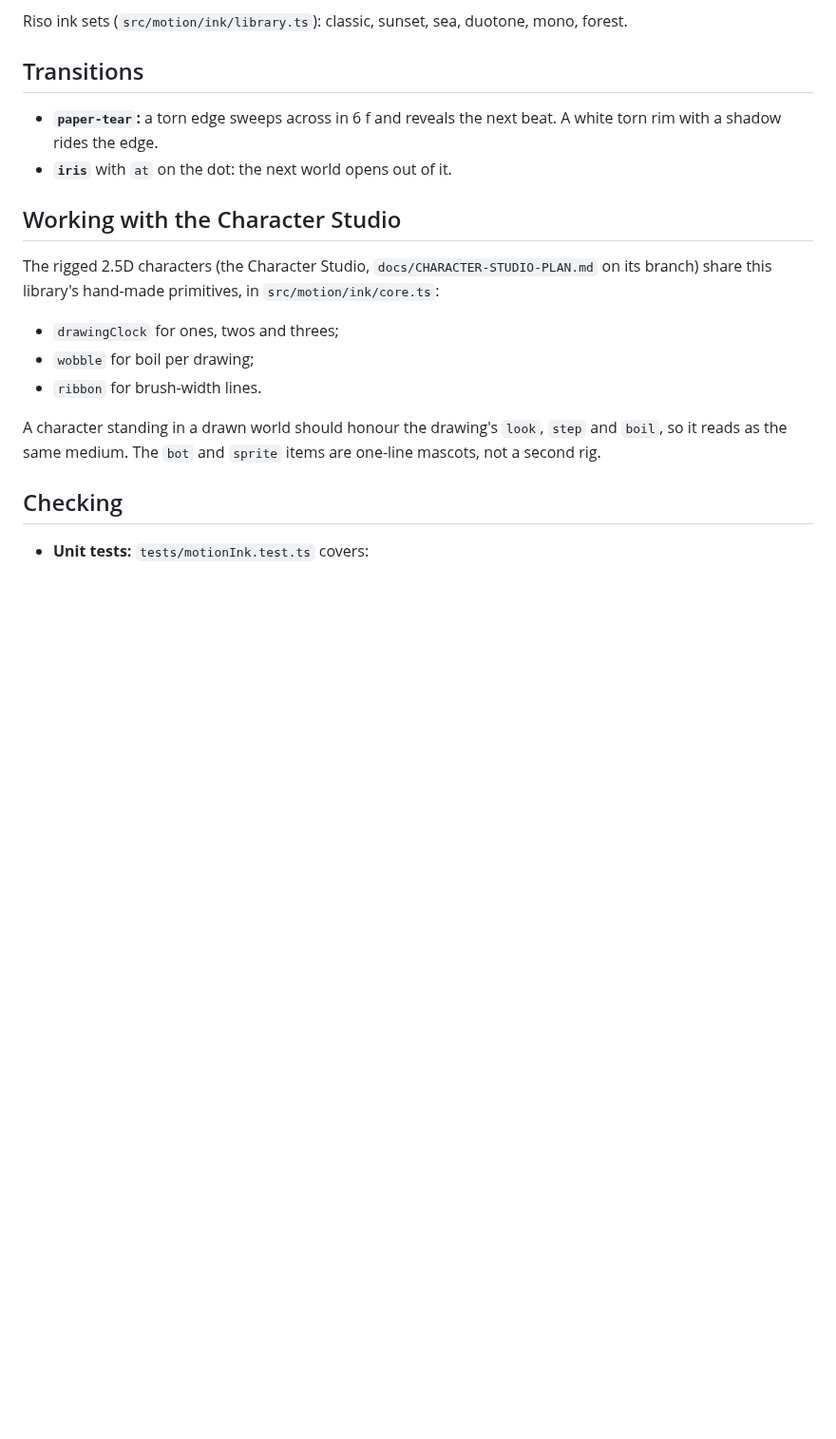
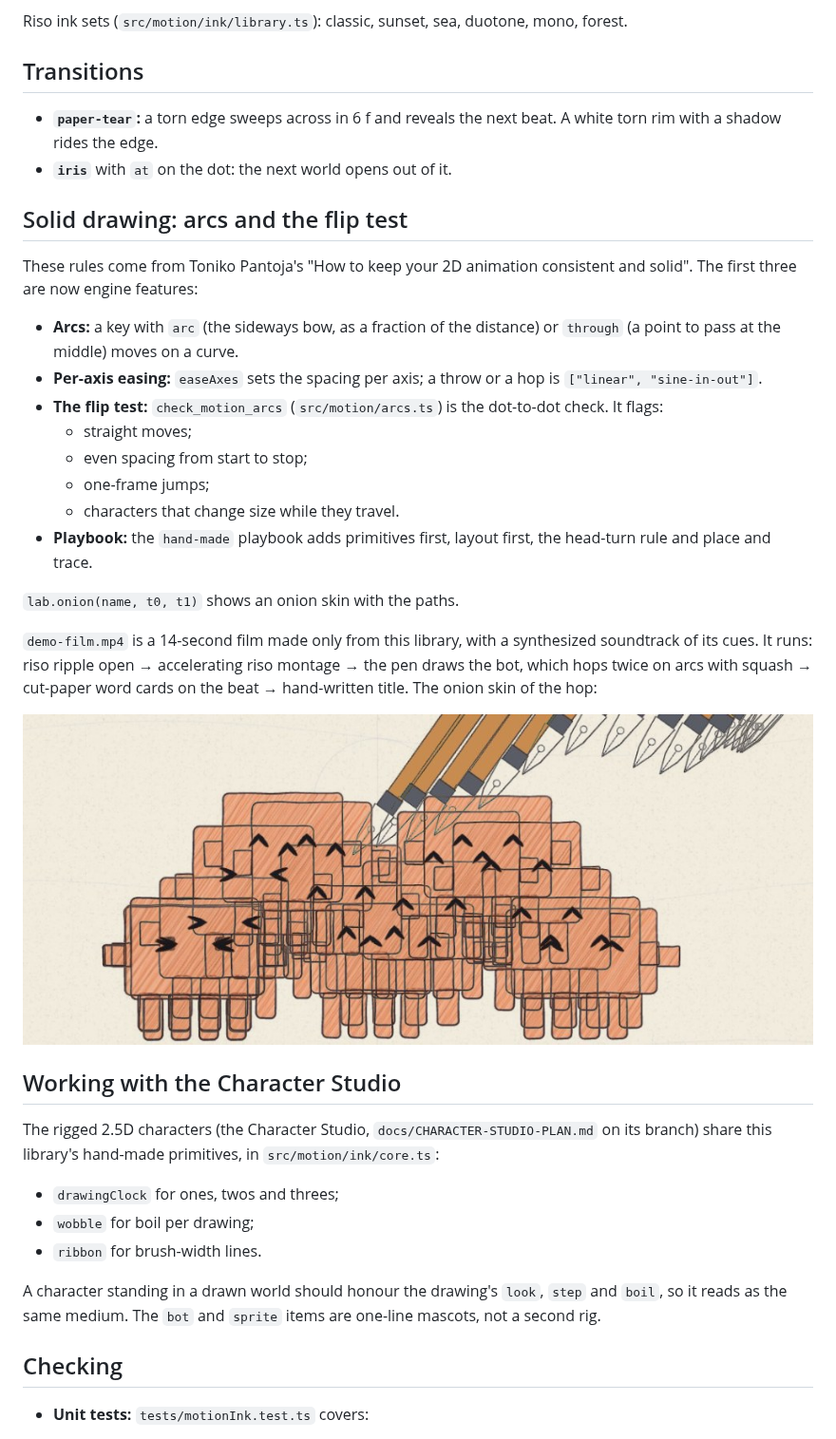
Before and after one commit to memegyanfactory-gif/bhippi-Video-editor, a Markdown page: docs/DRAWN-STYLES.md, the part around the change. Shown at 95% size. Drawn GitHub-style; pictures changed too: docs/drawn-styles/hop-onion.jpg (added); blank space fills up the shorter version.

```diff
--- a/docs/DRAWN-STYLES.md
+++ b/docs/DRAWN-STYLES.md
@@ -132,6 +132,31 @@ Riso ink sets (`src/motion/ink/library.ts`): classic, sunset, sea, duotone, mono
   with a shadow rides the edge.
 - **`iris`** with `at` on the dot: the next world opens out of it.
 
+## Solid drawing: arcs and the flip test
+
+These rules come from Toniko Pantoja's "How to keep your 2D animation consistent and solid". The
+first three are now engine features:
+- **Arcs:** a key with `arc` (the sideways bow, as a fraction of the distance) or `through` (a point
+  to pass at the middle) moves on a curve.
+- **Per-axis easing:** `easeAxes` sets the spacing per axis; a throw or a hop is
+  `["linear", "sine-in-out"]`.
+- **The flip test:** `check_motion_arcs` (`src/motion/arcs.ts`) is the dot-to-dot check. It flags:
+  - straight moves;
+  - even spacing from start to stop;
+  - one-frame jumps;
+  - characters that change size while they travel.
+- **Playbook:** the `hand-made` playbook adds primitives first, layout first, the head-turn rule
+  and place and trace.
+
+`lab.onion(name, t0, t1)` shows an onion skin with the paths.
+
+`demo-film.mp4` is a 14-second film made only from this library, with a synthesized soundtrack of
+its cues. It runs: riso ripple open → accelerating riso montage → the pen draws the bot, which hops
+twice on arcs with squash → cut-paper word cards on the beat → hand-written title. The onion skin of
+the hop:
+
+![The bot's hops: arcs, stretch on take-off, squash on landing](drawn-styles/hop-onion.jpg)
+
 ## Working with the Character Studio
 
 The rigged 2.5D characters (the Character Studio, `docs/CHARACTER-STUDIO-PLAN.md` on its branch)
```
Also changed, not shown: 2 other files.
